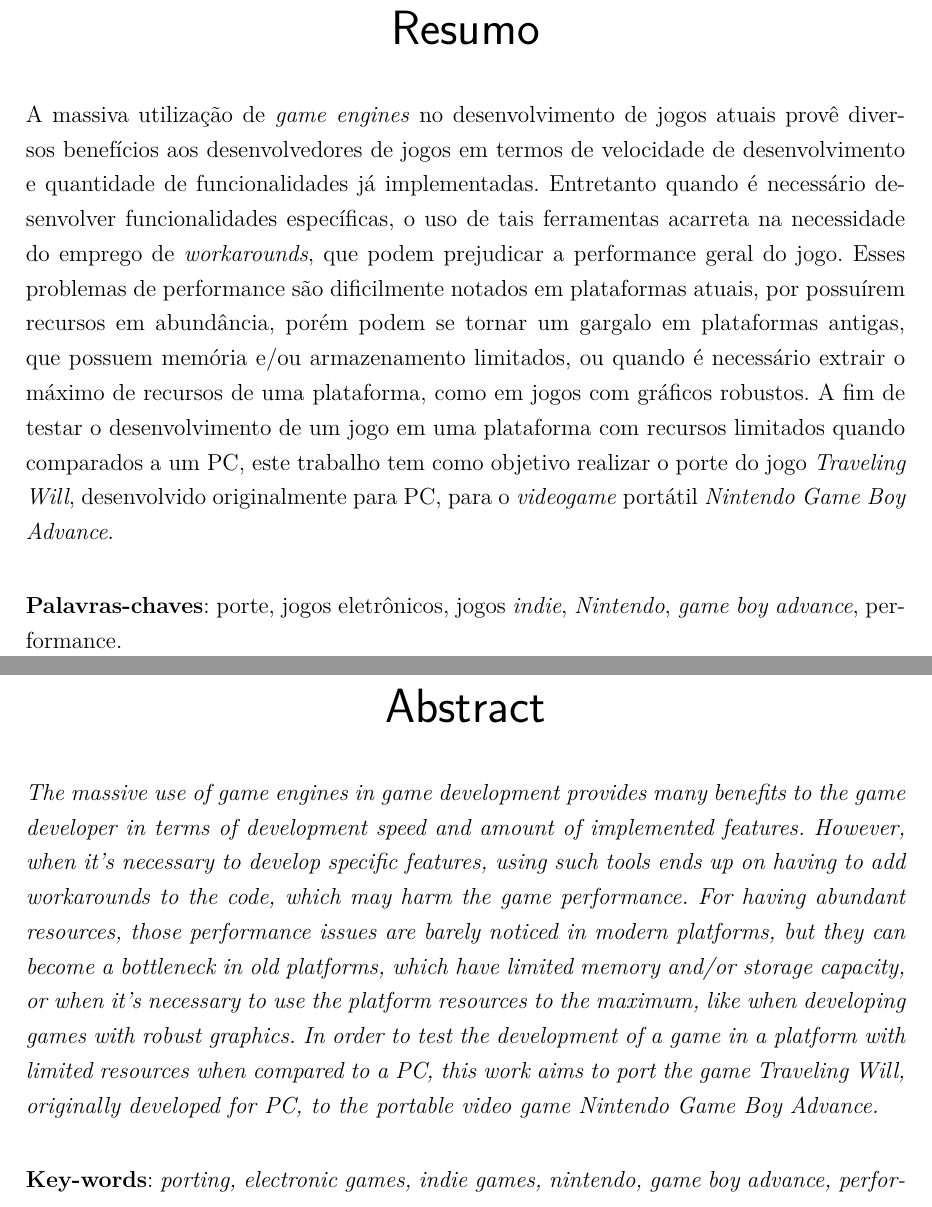
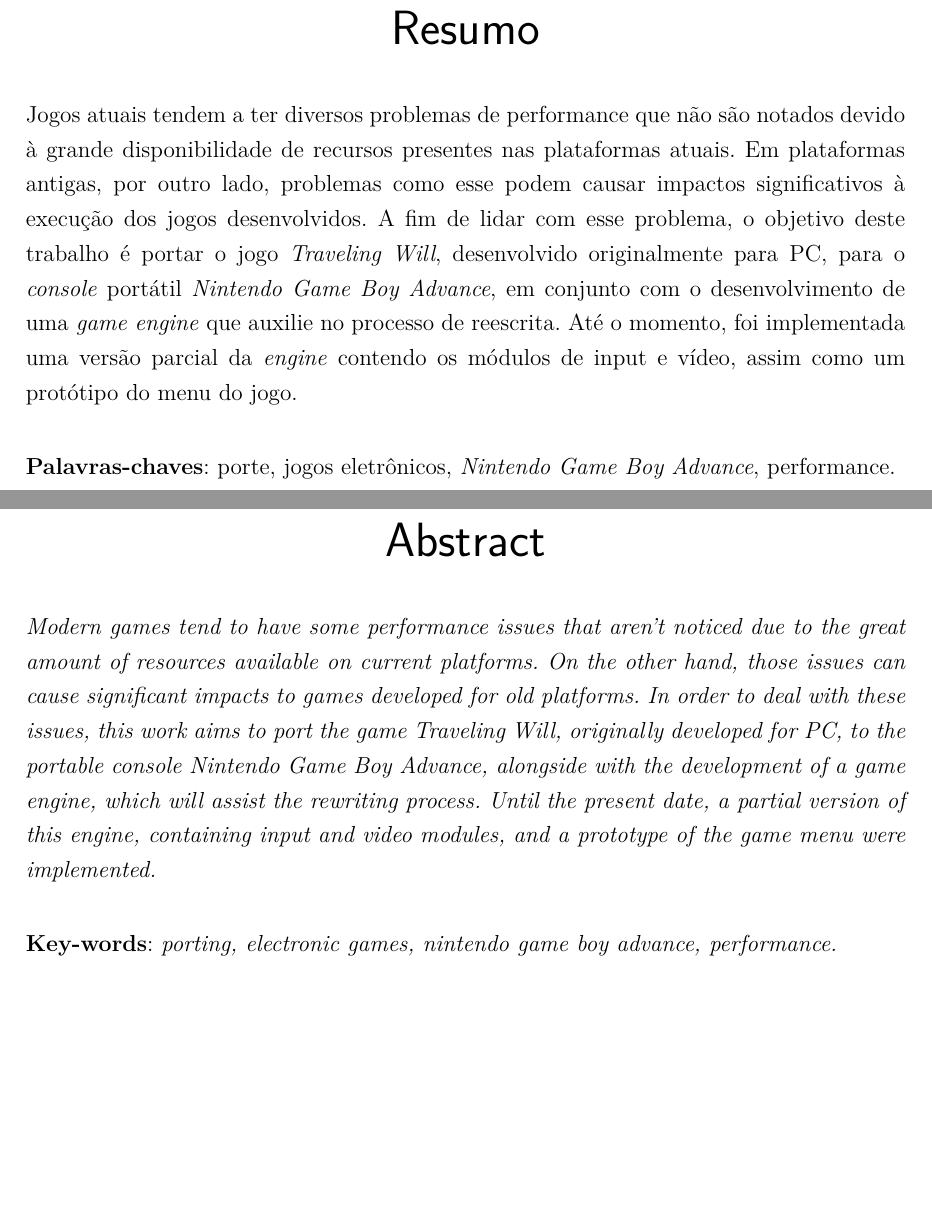
Before and after one commit to vitorbaraujo/tcc, a LaTeX thesis (tcc.tex, which reads editaveis/abstract.tex, editaveis/resumo.tex, fixos/customizacoes.sty): two parts of pages 9 and 11 of 48, joined at a grey line, cut so that both start at the same text, the shorter picture padded with empty space. Compiled offline with pdfLaTeX.

Commit message:
Refactor abstract

```diff
--- a/editaveis/abstract.tex
+++ b/editaveis/abstract.tex
@@ -1,11 +1,11 @@
 \begin{resumo}[Abstract]
- \begin{otherlanguage*}{english}
+  \begin{otherlanguage*}{english}
 
-\textit{The massive use of game engines in game development provides many benefits to the game developer in terms of development speed and amount of implemented features. However, when it’s necessary to develop specific features, using such tools ends up on having to add workarounds to the code, which may harm the game performance. For having abundant resources, those performance issues are barely noticed in modern platforms, but they can become a bottleneck in old platforms, which have limited memory and/or storage capacity, or when it’s necessary to use the platform resources to the maximum, like when developing games with robust graphics. In order to test the development of a game in a platform with limited resources when compared to a PC, this work aims to port the game Traveling Will, originally developed for PC, to the portable video game Nintendo Game Boy Advance.}
+    \textit{Modern games tend to have some performance issues that aren’t noticed due to the great amount of resources available on current platforms. On the other hand, those issues can cause significant impacts to games developed for old platforms. In order to deal with these issues, this work aims to port the game Traveling Will, originally developed for PC, to the portable console Nintendo Game Boy Advance, alongside with the development of a game engine, which will assist the rewriting process. Until the present date, a partial version of this engine, containing input and video modules, and a prototype of the game menu were implemented.}
 
-   \vspace{\onelineskip}
+    \vspace{\onelineskip}
 
-   \noindent
-   \textbf{Key-words}: \textit{porting, electronic games, indie games, nintendo, game boy advance, performance.}
- \end{otherlanguage*}
+    \noindent
+    \textbf{Key-words}: \textit{porting, electronic games, nintendo game boy advance, performance.}
+  \end{otherlanguage*}
 \end{resumo}
--- a/editaveis/resumo.tex
+++ b/editaveis/resumo.tex
@@ -1,9 +1,9 @@
 \begin{resumo}
 
-A massiva utilização de \textit{game engines} no desenvolvimento de jogos atuais provê diversos benefícios aos desenvolvedores de jogos em termos de velocidade de desenvolvimento e quantidade de funcionalidades já implementadas. Entretanto quando é necessário desenvolver funcionalidades específicas, o uso de tais ferramentas acarreta na necessidade do emprego de \textit{workarounds}, que podem prejudicar a performance geral do jogo. Esses problemas de performance são dificilmente notados em plataformas atuais, por possuírem recursos em abundância, porém podem se tornar um gargalo em plataformas antigas, que possuem memória e/ou armazenamento limitados, ou quando é necessário extrair o máximo de recursos de uma plataforma, como em jogos com gráficos robustos. A fim de testar o desenvolvimento de um jogo em uma plataforma com recursos limitados quando comparados a um PC, este trabalho tem como objetivo realizar o porte do jogo \textit{Traveling Will}, desenvolvido originalmente para PC, para o \textit{videogame} portátil \textit{Nintendo Game Boy Advance}.
+  Jogos atuais tendem a ter diversos problemas de performance que não são notados devido à grande disponibilidade de recursos presentes nas plataformas atuais. Em plataformas antigas, por outro lado, problemas como esse podem causar impactos significativos à execução dos jogos desenvolvidos. A fim de lidar com esse problema, o objetivo deste trabalho é portar o jogo \textit{Traveling Will}, desenvolvido originalmente para PC, para o \textit{console} portátil \textit{Nintendo Game Boy Advance}, em conjunto com o desenvolvimento de uma \textit{game engine} que auxilie no processo de reescrita. Até o momento, foi implementada uma versão parcial da \textit{engine} contendo os módulos de input e vídeo, assim como um protótipo do menu do jogo.
 
- \vspace{\onelineskip}
+  \vspace{\onelineskip}
 
- \noindent
- \textbf{Palavras-chaves}: porte, jogos eletrônicos, jogos \textit{indie}, \textit{Nintendo}, \textit{game boy advance}, performance.
+  \noindent
+  \textbf{Palavras-chaves}: porte, jogos eletrônicos, \textit{Nintendo Game Boy Advance}, performance.
 \end{resumo}
--- a/fixos/customizacoes.sty
+++ b/fixos/customizacoes.sty
@@ -63,7 +63,7 @@
     \vspace*{\fill}
 
 	\begin{flushright}
-    	\textbf{{\large{Autor: \imprimirautor}}}
+			\textbf{{\large{Autores: \imprimirautor}}}
 		\par
     	\textbf{{\large{Orientador: \imprimirorientador}}}
 	\end{flushright}
```
Also changed, not shown: editaveis/gba.tex (+1 -1 lines), editaveis/introducao.tex (+1 -1 lines), editaveis/metodologia.tex (+1 -1 lines).
